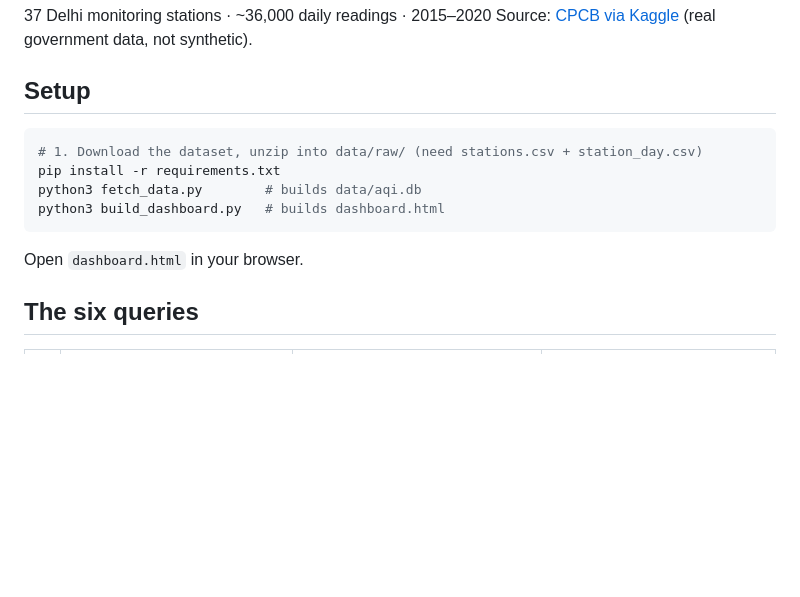
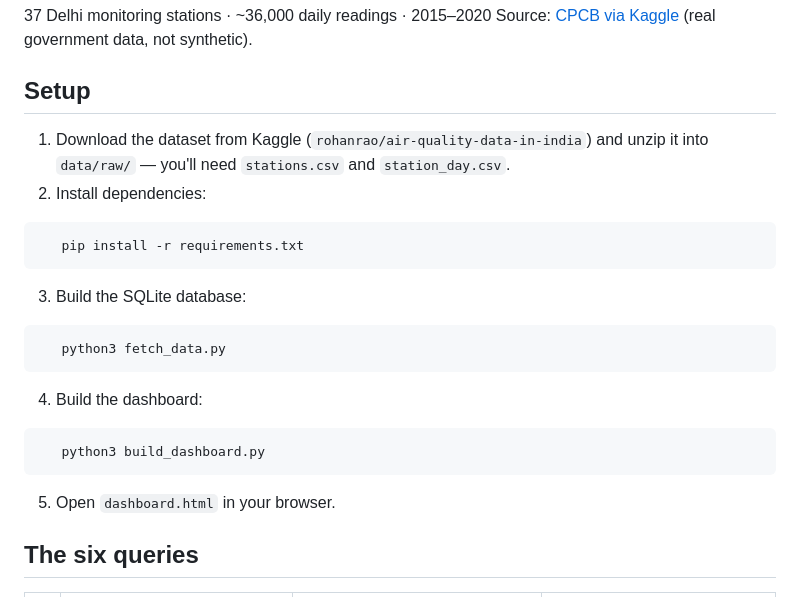
Before and after one commit to vanshajvr/aqi-sql, a Markdown page: README.md, the part around the change. GitHub-like rendering; blank space fills up the shorter version.

Commit message:
Revise README setup instructions
Updated setup instructions for dataset download and dependency installation.

````diff
--- a/README.md
+++ b/README.md
@@ -13,13 +13,22 @@ Source: [CPCB via Kaggle](https://www.kaggle.com/datasets/rohanrao/air-quality-d
 
 ## Setup
 
+1. Download the dataset from Kaggle (`rohanrao/air-quality-data-in-india`)
+   and unzip it into `data/raw/` — you'll need `stations.csv` and
+   `station_day.csv`.
+2. Install dependencies:
 ```bash
-# 1. Download the dataset, unzip into data/raw/ (need stations.csv + station_day.csv)
-pip install -r requirements.txt
-python3 fetch_data.py        # builds data/aqi.db
-python3 build_dashboard.py   # builds dashboard.html
+   pip install -r requirements.txt
 ```
-Open `dashboard.html` in your browser.
+3. Build the SQLite database:
+```bash
+   python3 fetch_data.py
+```
+4. Build the dashboard:
+```bash
+   python3 build_dashboard.py
+```
+5. Open `dashboard.html` in your browser.
 
 ## The six queries
 
````
